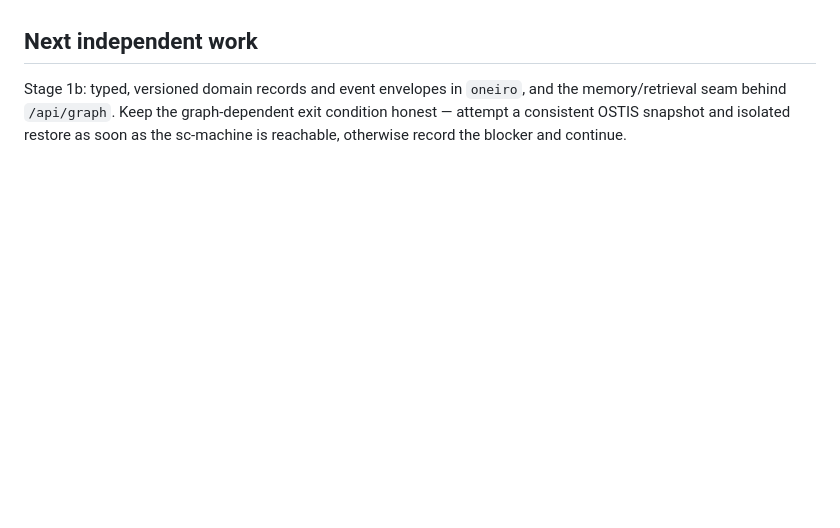
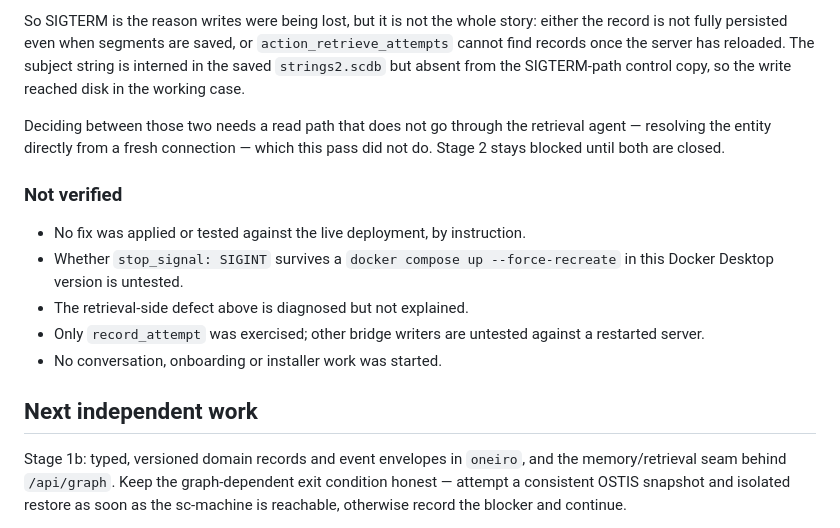
Before and after one commit to youlianvr/oneiro-ostis, a Markdown page: docs/REWRITE-BASELINE.md, the part around one of its changes. Rendered like a GitHub page; blank space fills up the shorter version.

```diff
--- a/docs/REWRITE-BASELINE.md
+++ b/docs/REWRITE-BASELINE.md
@@ -652,3 +741,23 @@ recreated or re-imported, and no substitute store was added.
+So SIGTERM is the reason writes were being lost, but it is not the whole story:
+either the record is not fully persisted even when segments are saved, or
+`action_retrieve_attempts` cannot find records once the server has reloaded. The
+subject string is interned in the saved `strings2.scdb` but absent from the
+SIGTERM-path control copy, so the write reached disk in the working case.
+
+Deciding between those two needs a read path that does not go through the
+retrieval agent — resolving the entity directly from a fresh connection — which
+this pass did not do. Stage 2 stays blocked until both are closed.
+
+### Not verified
+
+- No fix was applied or tested against the live deployment, by instruction.
+- Whether `stop_signal: SIGINT` survives a `docker compose up --force-recreate`
+  in this Docker Desktop version is untested.
+- The retrieval-side defect above is diagnosed but not explained.
+- Only `record_attempt` was exercised; other bridge writers are untested against
+  a restarted server.
+- No conversation, onboarding or installer work was started.
+
 ## Next independent work
 
 Stage 1b: typed, versioned domain records and event envelopes in `oneiro`, and the
```
Also changed, not shown: other parts of docs/REWRITE-BASELINE.md (+89 -0 lines), docs/MASTER-PLAN.md (+4 -2 lines).
